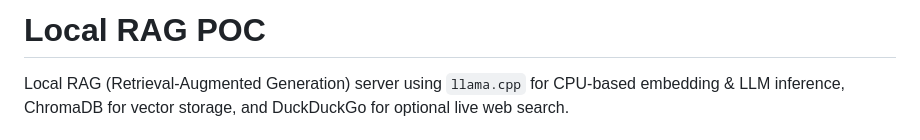
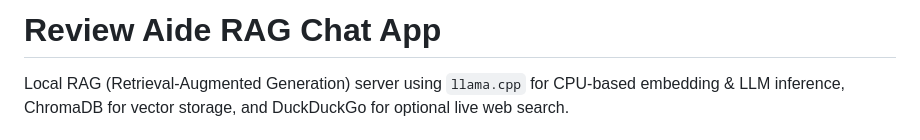
Before and after one commit to hyoinkyouma/review-aide-rag-chat-app, a Markdown page: README.md, the part around the change. Drawn GitHub-style.

```diff
--- a/README.md
+++ b/README.md
@@ -1,4 +1,4 @@
-# Local RAG POC
+# Review Aide RAG Chat App
 
 Local RAG (Retrieval-Augmented Generation) server using `llama.cpp` for CPU‑based embedding & LLM inference, ChromaDB for vector storage, and DuckDuckGo for optional live web search.
 
```
